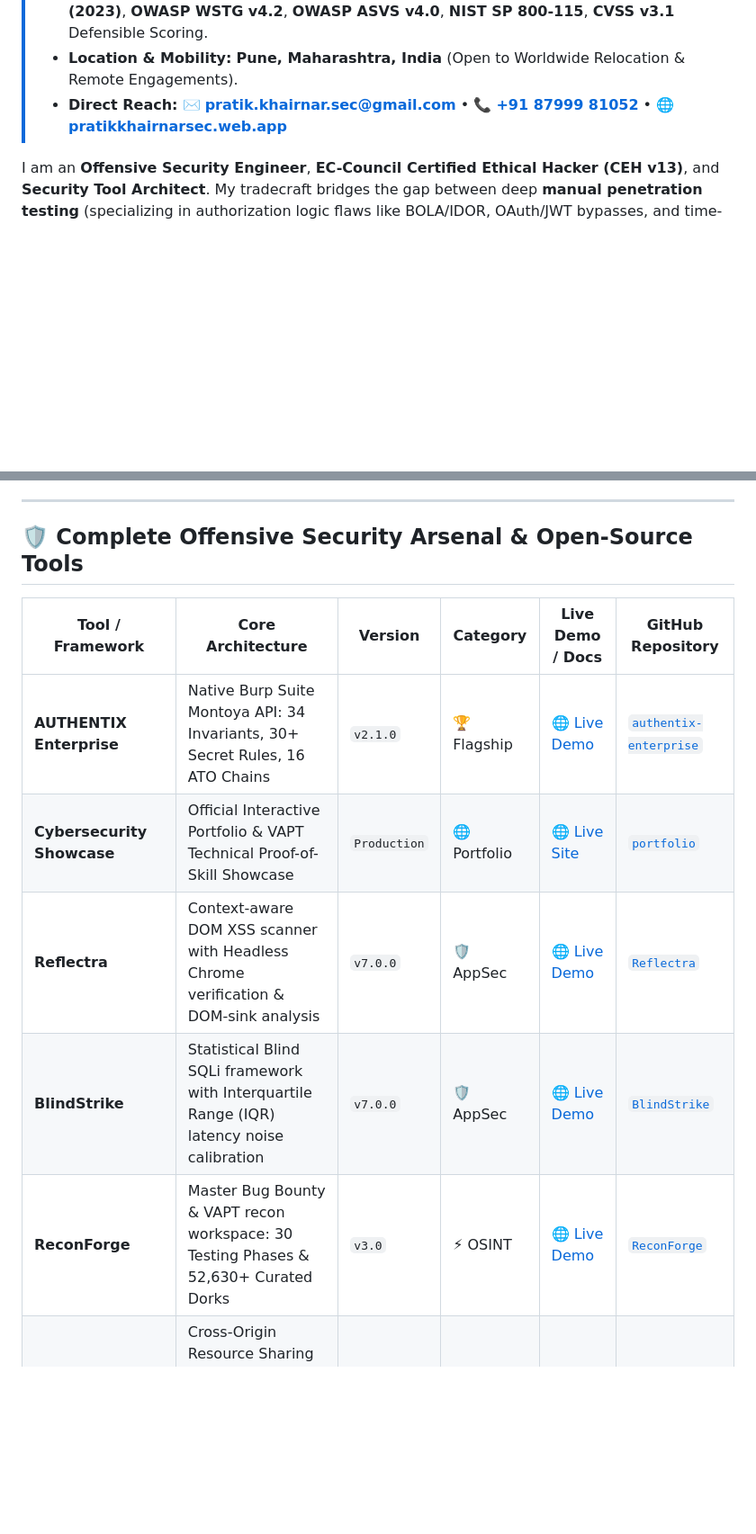
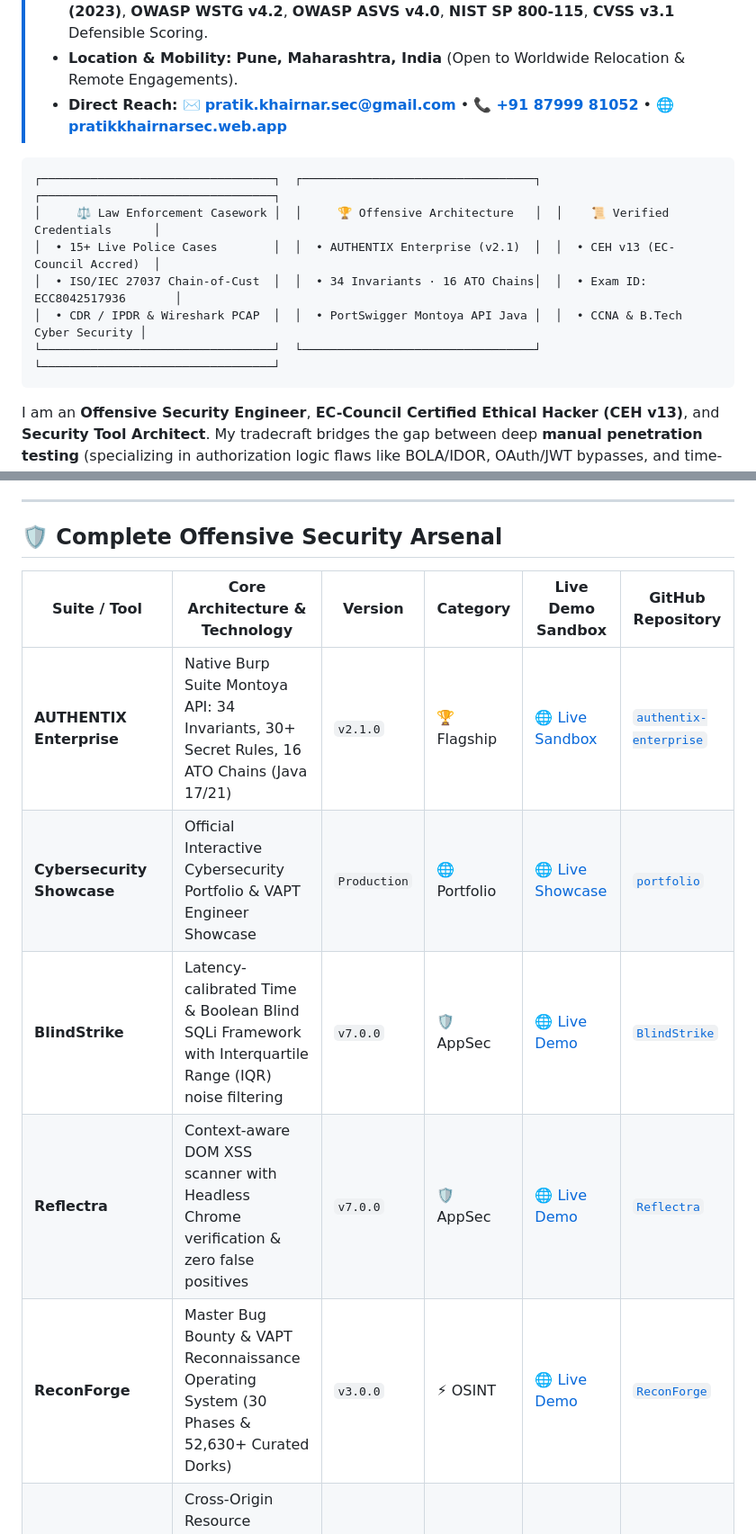
Before and after one commit to pratik-khairnar-sec/pratik-khairnar-sec, a Markdown page: README.md, 2 parts joined by grey strips. Shown at 90% size. Rendered like a GitHub page; blank space fills up the shorter version.

Commit message:
docs: full profile upgrade with quick jump navigation, tradecraft cards, and unified master arsenal table

````diff
--- a/README.md
+++ b/README.md
@@ -36,6 +37,15 @@
 > - **Standards & Methodologies:** **OWASP Top 10 (2021)**, **OWASP API Security Top 10 (2023)**, **OWASP WSTG v4.2**, **OWASP ASVS v4.0**, **NIST SP 800-115**, **CVSS v3.1** Defensible Scoring.
 > - **Location & Mobility:** **Pune, Maharashtra, India** (Open to Worldwide Relocation & Remote Engagements).
 > - **Direct Reach:** ✉️ **[pratik.khairnar.sec@gmail.com](mailto:pratik.khairnar.sec@gmail.com)** • 📞 **[+91 87999 81052](tel:+918799981052)** • 🌐 **[pratikkhairnarsec.web.app](https://pratikkhairnarsec.web.app/)**
+
+```
+┌─────────────────────────────────┐  ┌─────────────────────────────────┐  ┌─────────────────────────────────┐
+│     ⚖️ Law Enforcement Casework │  │     🏆 Offensive Architecture   │  │    📜 Verified Credentials      │
+│  • 15+ Live Police Cases        │  │  • AUTHENTIX Enterprise (v2.1)  │  │  • CEH v13 (EC-Council Accred)  │
+│  • ISO/IEC 27037 Chain-of-Cust  │  │  • 34 Invariants · 16 ATO Chains│  │  • Exam ID: ECC8042517936       │
+│  • CDR / IPDR & Wireshark PCAP  │  │  • PortSwigger Montoya API Java │  │  • CCNA & B.Tech Cyber Security │
+└─────────────────────────────────┘  └─────────────────────────────────┘  └─────────────────────────────────┘
+```
 
 I am an **Offensive Security Engineer**, **EC-Council Certified Ethical Hacker (CEH v13)**, and **Security Tool Architect**. My tradecraft bridges the gap between deep **manual penetration testing** (specializing in authorization logic flaws like BOLA/IDOR, OAuth/JWT bypasses, and time-based injection) and **custom offensive systems engineering**.
 
@@ -126,15 +136,15 @@ Rather than relying purely on off-the-shelf automated scanners that produce nois
 
 ---
 
-## 🛡️ Complete Offensive Security Arsenal & Open-Source Tools
+## 🛡️ Complete Offensive Security Arsenal
 
-| Tool / Framework | Core Architecture | Version | Category | Live Demo / Docs | GitHub Repository |
+| Suite / Tool | Core Architecture & Technology | Version | Category | Live Demo Sandbox | GitHub Repository |
 |---|---|---|---|---|---|
-| **AUTHENTIX Enterprise** | Native Burp Suite Montoya API: 34 Invariants, 30+ Secret Rules, 16 ATO Chains | `v2.1.0` | 🏆 Flagship | [🌐 Live Demo](https://pratik-khairnar-sec.github.io/authentix-enterprise/) | [`authentix-enterprise`](https://github.com/pratik-khairnar-sec/authentix-enterprise) |
-| **Cybersecurity Showcase** | Official Interactive Portfolio & VAPT Technical Proof-of-Skill Showcase | `Production` | 🌐 Portfolio | [🌐 Live Site](https://pratikkhairnarsec.web.app/) | [`portfolio`](https://github.com/pratik-khairnar-sec/portfolio) |
-| **Reflectra** | Context-aware DOM XSS scanner with Headless Chrome verification & DOM-sink analysis | `v7.0.0` | 🛡️ AppSec | [🌐 Live Demo](https://pratik-khairnar-sec.github.io/Reflectra/) | [`Reflectra`](https://github.com/pratik-khairnar-sec/Reflectra) |
-| **BlindStrike** | Statistical Blind SQLi framework with Interquartile Range (IQR) latency noise calibration | `v7.0.0` | 🛡️ AppSec | [🌐 Live Demo](https://pratik-khairnar-sec.github.io/BlindStrike/) | [`BlindStrike`](https://github.com/pratik-khairnar-sec/BlindStrike) |
-| **ReconForge** | Master Bug Bounty & VAPT recon workspace: 30 Testing Phases & 52,630+ Curated Dorks | `v3.0` | ⚡ OSINT | [🌐 Live Demo](https://pratik-khairnar-sec.github.io/ReconForge/) | [`ReconForge`](https://github.com/pratik-khairnar-sec/ReconForge) |
+| **AUTHENTIX Enterprise** | Native Burp Suite Montoya API: 34 Invariants, 30+ Secret Rules, 16 ATO Chains (Java 17/21) | `v2.1.0` | 🏆 Flagship | [🌐 Live Sandbox](https://pratik-khairnar-sec.github.io/authentix-enterprise/) | [`authentix-enterprise`](https://github.com/pratik-khairnar-sec/authentix-enterprise) |
+| **Cybersecurity Showcase** | Official Interactive Cybersecurity Portfolio & VAPT Engineer Showcase | `Production` | 🌐 Portfolio | [🌐 Live Showcase](https://pratikkhairnarsec.web.app/) | [`portfolio`](https://github.com/pratik-khairnar-sec/portfolio) |
+| **BlindStrike** | Latency-calibrated Time & Boolean Blind SQLi Framework with Interquartile Range (IQR) noise filtering | `v7.0.0` | 🛡️ AppSec | [🌐 Live Demo](https://pratik-khairnar-sec.github.io/BlindStrike/) | [`BlindStrike`](https://github.com/pratik-khairnar-sec/BlindStrike) |
+| **Reflectra** | Context-aware DOM XSS scanner with Headless Chrome verification & zero false positives | `v7.0.0` | 🛡️ AppSec | [🌐 Live Demo](https://pratik-khairnar-sec.github.io/Reflectra/) | [`Reflectra`](https://github.com/pratik-khairnar-sec/Reflectra) |
+| **ReconForge** | Master Bug Bounty & VAPT Reconnaissance Operating System (30 Phases & 52,630+ Curated Dorks) | `v3.0.0` | ⚡ OSINT | [🌐 Live Demo](https://pratik-khairnar-sec.github.io/ReconForge/) | [`ReconForge`](https://github.com/pratik-khairnar-sec/ReconForge) |
 | **CORSair** | Cross-Origin Resource Sharing security analyzer with Shannon entropy token leak detection | `v3.0.0` | 🛡️ AppSec | [🌐 Live Demo](https://pratik-khairnar-sec.github.io/CORSair/) | [`CORSair`](https://github.com/pratik-khairnar-sec/CORSair) |
 | **WaybackLens** | High-performance Wayback Machine CDX Recon & Triage Chrome Extension (Manifest V3) | `v1.0.0` | 🔎 OSINT | [🌐 Live Demo](https://pratik-khairnar-sec.github.io/wayback-lens/) | [`wayback-lens`](https://github.com/pratik-khairnar-sec/wayback-lens) |
 | **EndpointFinder** | Autonomous Chrome Extension for deep client-side JavaScript endpoint & parameter extraction | `v1.0.0` | 🔎 Recon | [🌐 Live Demo](https://pratik-khairnar-sec.github.io/endpoint-finder-extension/) | [`endpoint-finder-extension`](https://github.com/pratik-khairnar-sec/endpoint-finder-extension) |
````
Also changed, not shown: other parts of README.md (+8 -21 lines).
